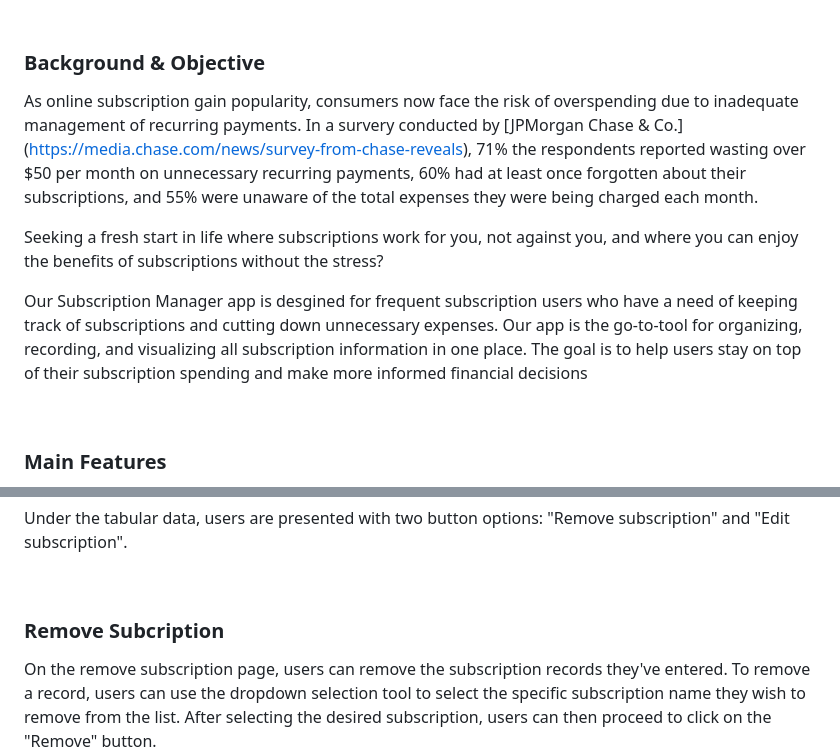
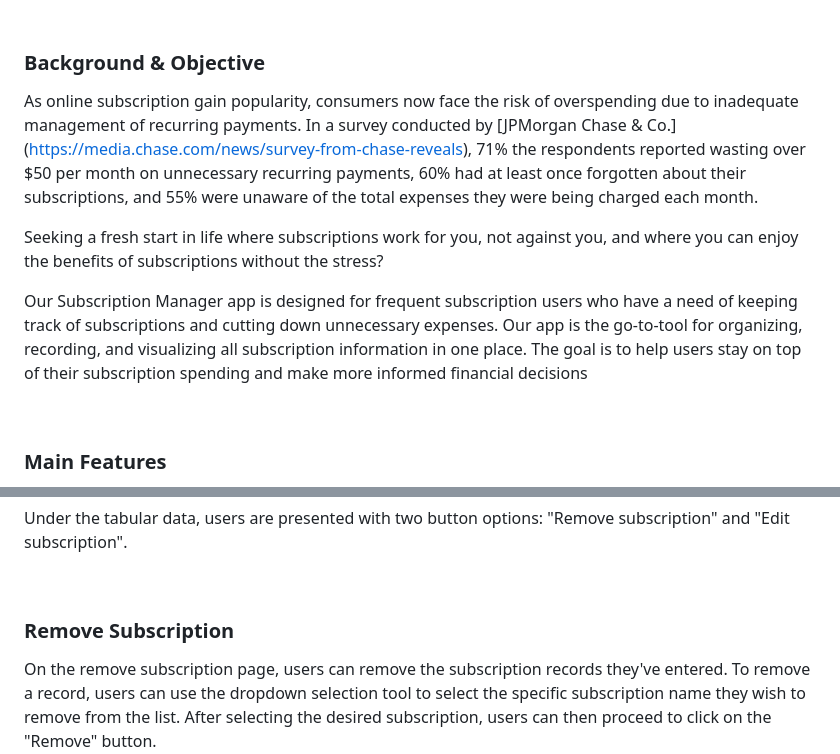
Before and after one commit to Zijing-Liu/Subscription-Manager, a Markdown page: README.md, 2 parts joined by grey strips. GitHub-like rendering.

```diff
--- a/README.md
+++ b/README.md
@@ -26,11 +26,11 @@ This Subscription Manager application was created as part of the course project
 <br>
 
 ### Background & Objective
-As online subscription gain popularity, consumers now face the risk of overspending due to inadequate management of recurring payments. In a survery conducted by [JPMorgan Chase & Co.] (https://media.chase.com/news/survey-from-chase-reveals), 71% the respondents reported wasting over $50 per month on unnecessary recurring payments, 60% had at least once forgotten about their subscriptions, and 55% were unaware of the total expenses they were being charged each month.
+As online subscription gain popularity, consumers now face the risk of overspending due to inadequate management of recurring payments. In a survey conducted by [JPMorgan Chase & Co.] (https://media.chase.com/news/survey-from-chase-reveals), 71% the respondents reported wasting over $50 per month on unnecessary recurring payments, 60% had at least once forgotten about their subscriptions, and 55% were unaware of the total expenses they were being charged each month.
 
 Seeking a fresh start in life where subscriptions work for you, not against you, and where you can enjoy the benefits of subscriptions without the stress?
 
-Our Subscription Manager app is desgined for frequent subscription users who have a need of keeping track of subscriptions and cutting down unnecessary expenses. Our app is the go-to-tool for organizing, recording, and visualizing all subscription information in one place. The goal is to help users stay on top of their subscription spending and make more informed financial decisions
+Our Subscription Manager app is designed for frequent subscription users who have a need of keeping track of subscriptions and cutting down unnecessary expenses. Our app is the go-to-tool for organizing, recording, and visualizing all subscription information in one place. The goal is to help users stay on top of their subscription spending and make more informed financial decisions
 
 <br>
 
@@ -108,7 +108,7 @@ Under the tabular data, users are presented with two button options: "Remove sub
 
 <br>
 
-### Remove Subcription
+### Remove Subscription
 On the remove subscription page, users can remove the subscription records they've entered. To remove a record, users can use the dropdown selection tool to select the specific subscription name they wish to remove from the list. After selecting the desired subscription, users can then proceed to click on the "Remove" button.
 
 To view the updated table view, users have to navigate back to the homepage and use the bottom nav tab to open a new "Table View" window.
```
